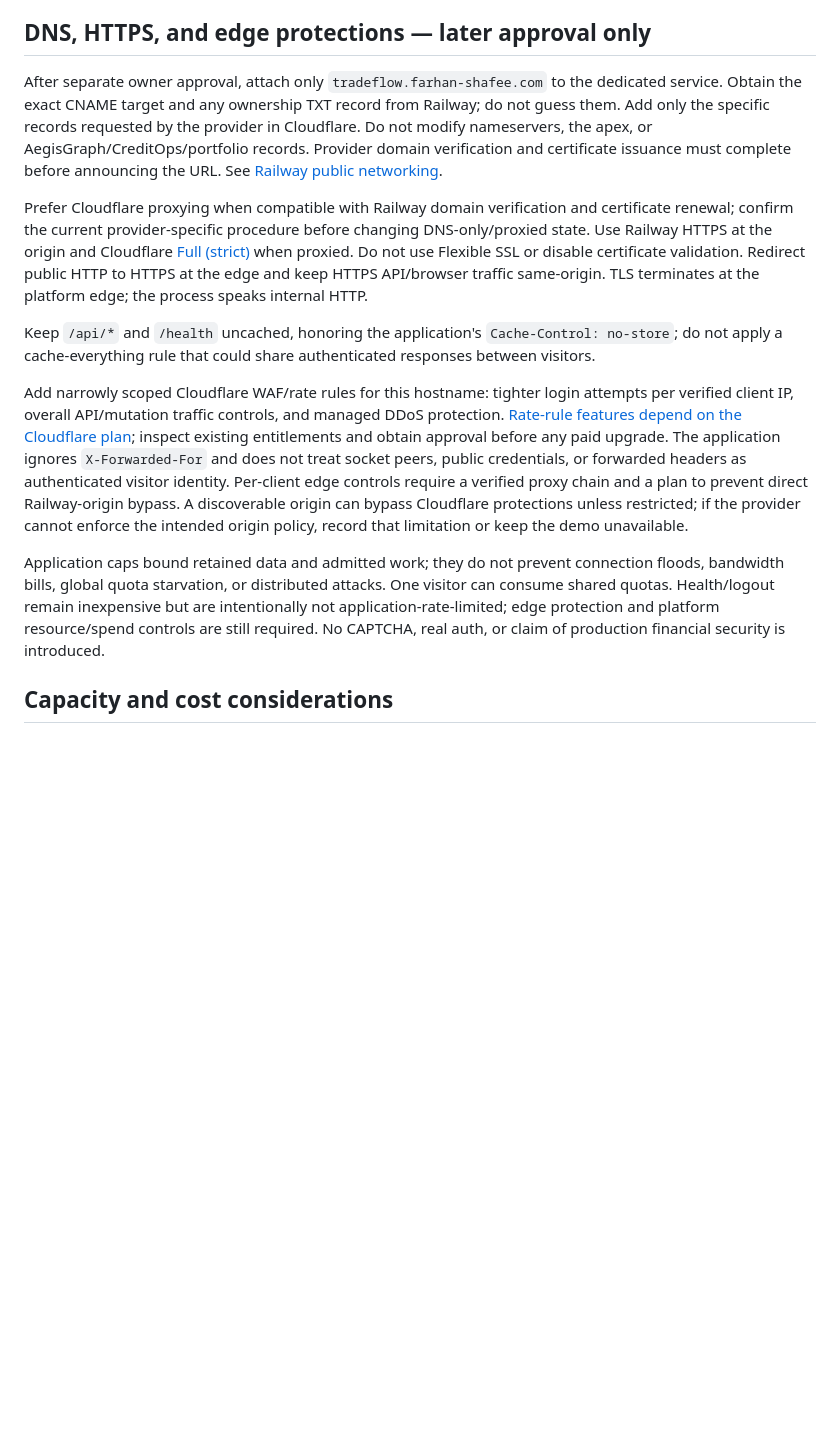
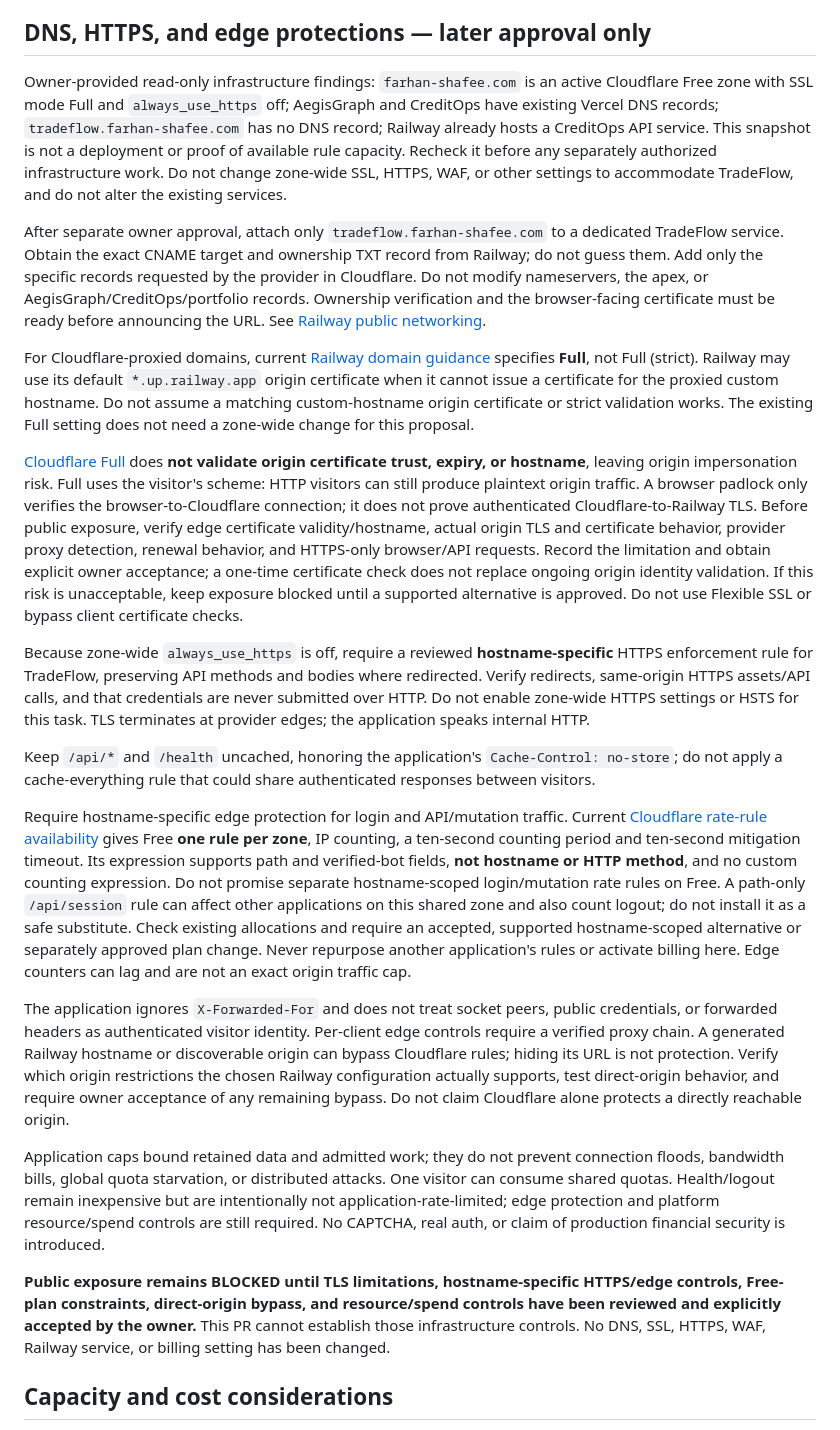
Before and after one commit to farhan-shafee/institutional-trading-sdet-lab, a Markdown page: docs/PUBLIC_DEPLOYMENT_READINESS.md, the part around the change. Drawn GitHub-style; blank space fills up the shorter version.

Commit message:
docs: correct Railway TLS and shared-zone edge guidance

```diff
--- a/docs/PUBLIC_DEPLOYMENT_READINESS.md
+++ b/docs/PUBLIC_DEPLOYMENT_READINESS.md
@@ -69,15 +69,25 @@ SIGTERM/SIGINT stops accepting new connections, closes idle connections, clears
 
 ## DNS, HTTPS, and edge protections — later approval only
 
-After separate owner approval, attach only `tradeflow.farhan-shafee.com` to the dedicated service. Obtain the exact CNAME target and any ownership TXT record from Railway; do not guess them. Add only the specific records requested by the provider in Cloudflare. Do not modify nameservers, the apex, or AegisGraph/CreditOps/portfolio records. Provider domain verification and certificate issuance must complete before announcing the URL. See [Railway public networking](https://docs.railway.com/networking/public-networking).
+Owner-provided read-only infrastructure findings: `farhan-shafee.com` is an active Cloudflare Free zone with SSL mode Full and `always_use_https` off; AegisGraph and CreditOps have existing Vercel DNS records; `tradeflow.farhan-shafee.com` has no DNS record; Railway already hosts a CreditOps API service. This snapshot is not a deployment or proof of available rule capacity. Recheck it before any separately authorized infrastructure work. Do not change zone-wide SSL, HTTPS, WAF, or other settings to accommodate TradeFlow, and do not alter the existing services.
 
-Prefer Cloudflare proxying when compatible with Railway domain verification and certificate renewal; confirm the current provider-specific procedure before changing DNS-only/proxied state. Use Railway HTTPS at the origin and Cloudflare [Full (strict)](https://developers.cloudflare.com/ssl/origin-configuration/ssl-modes/full-strict/) when proxied. Do not use Flexible SSL or disable certificate validation. Redirect public HTTP to HTTPS at the edge and keep HTTPS API/browser traffic same-origin. TLS terminates at the platform edge; the process speaks internal HTTP.
+After separate owner approval, attach only `tradeflow.farhan-shafee.com` to a dedicated TradeFlow service. Obtain the exact CNAME target and ownership TXT record from Railway; do not guess them. Add only the specific records requested by the provider in Cloudflare. Do not modify nameservers, the apex, or AegisGraph/CreditOps/portfolio records. Ownership verification and the browser-facing certificate must be ready before announcing the URL. See [Railway public networking](https://docs.railway.com/networking/public-networking).
+
+For Cloudflare-proxied domains, current [Railway domain guidance](https://docs.railway.com/networking/domains/working-with-domains#cloudflare-configuration) specifies **Full**, not Full (strict). Railway may use its default `*.up.railway.app` origin certificate when it cannot issue a certificate for the proxied custom hostname. Do not assume a matching custom-hostname origin certificate or strict validation works. The existing Full setting does not need a zone-wide change for this proposal.
+
+[Cloudflare Full](https://developers.cloudflare.com/ssl/origin-configuration/ssl-modes/full/) does **not validate origin certificate trust, expiry, or hostname**, leaving origin impersonation risk. Full uses the visitor's scheme: HTTP visitors can still produce plaintext origin traffic. A browser padlock only verifies the browser-to-Cloudflare connection; it does not prove authenticated Cloudflare-to-Railway TLS. Before public exposure, verify edge certificate validity/hostname, actual origin TLS and certificate behavior, provider proxy detection, renewal behavior, and HTTPS-only browser/API requests. Record the limitation and obtain explicit owner acceptance; a one-time certificate check does not replace ongoing origin identity validation. If this risk is unacceptable, keep exposure blocked until a supported alternative is approved. Do not use Flexible SSL or bypass client certificate checks.
+
+Because zone-wide `always_use_https` is off, require a reviewed **hostname-specific** HTTPS enforcement rule for TradeFlow, preserving API methods and bodies where redirected. Verify redirects, same-origin HTTPS assets/API calls, and that credentials are never submitted over HTTP. Do not enable zone-wide HTTPS settings or HSTS for this task. TLS terminates at provider edges; the application speaks internal HTTP.
 
 Keep `/api/*` and `/health` uncached, honoring the application's `Cache-Control: no-store`; do not apply a cache-everything rule that could share authenticated responses between visitors.
 
-Add narrowly scoped Cloudflare WAF/rate rules for this hostname: tighter login attempts per verified client IP, overall API/mutation traffic controls, and managed DDoS protection. [Rate-rule features depend on the Cloudflare plan](https://developers.cloudflare.com/waf/rate-limiting-rules/); inspect existing entitlements and obtain approval before any paid upgrade. The application ignores `X-Forwarded-For` and does not treat socket peers, public credentials, or forwarded headers as authenticated visitor identity. Per-client edge controls require a verified proxy chain and a plan to prevent direct Railway-origin bypass. A discoverable origin can bypass Cloudflare protections unless restricted; if the provider cannot enforce the intended origin policy, record that limitation or keep the demo unavailable.
+Require hostname-specific edge protection for login and API/mutation traffic. Current [Cloudflare rate-rule availability](https://developers.cloudflare.com/waf/rate-limiting-rules/#availability) gives Free **one rule per zone**, IP counting, a ten-second counting period and ten-second mitigation timeout. Its expression supports path and verified-bot fields, **not hostname or HTTP method**, and no custom counting expression. Do not promise separate hostname-scoped login/mutation rate rules on Free. A path-only `/api/session` rule can affect other applications on this shared zone and also count logout; do not install it as a safe substitute. Check existing allocations and require an accepted, supported hostname-scoped alternative or separately approved plan change. Never repurpose another application's rules or activate billing here. Edge counters can lag and are not an exact origin traffic cap.
+
+The application ignores `X-Forwarded-For` and does not treat socket peers, public credentials, or forwarded headers as authenticated visitor identity. Per-client edge controls require a verified proxy chain. A generated Railway hostname or discoverable origin can bypass Cloudflare rules; hiding its URL is not protection. Verify which origin restrictions the chosen Railway configuration actually supports, test direct-origin behavior, and require owner acceptance of any remaining bypass. Do not claim Cloudflare alone protects a directly reachable origin.
 
 Application caps bound retained data and admitted work; they do not prevent connection floods, bandwidth bills, global quota starvation, or distributed attacks. One visitor can consume shared quotas. Health/logout remain inexpensive but are intentionally not application-rate-limited; edge protection and platform resource/spend controls are still required. No CAPTCHA, real auth, or claim of production financial security is introduced.
+
+**Public exposure remains BLOCKED until TLS limitations, hostname-specific HTTPS/edge controls, Free-plan constraints, direct-origin bypass, and resource/spend controls have been reviewed and explicitly accepted by the owner.** This PR cannot establish those infrastructure controls. No DNS, SSL, HTTPS, WAF, Railway service, or billing setting has been changed.
 
 ## Capacity and cost considerations
 
```
